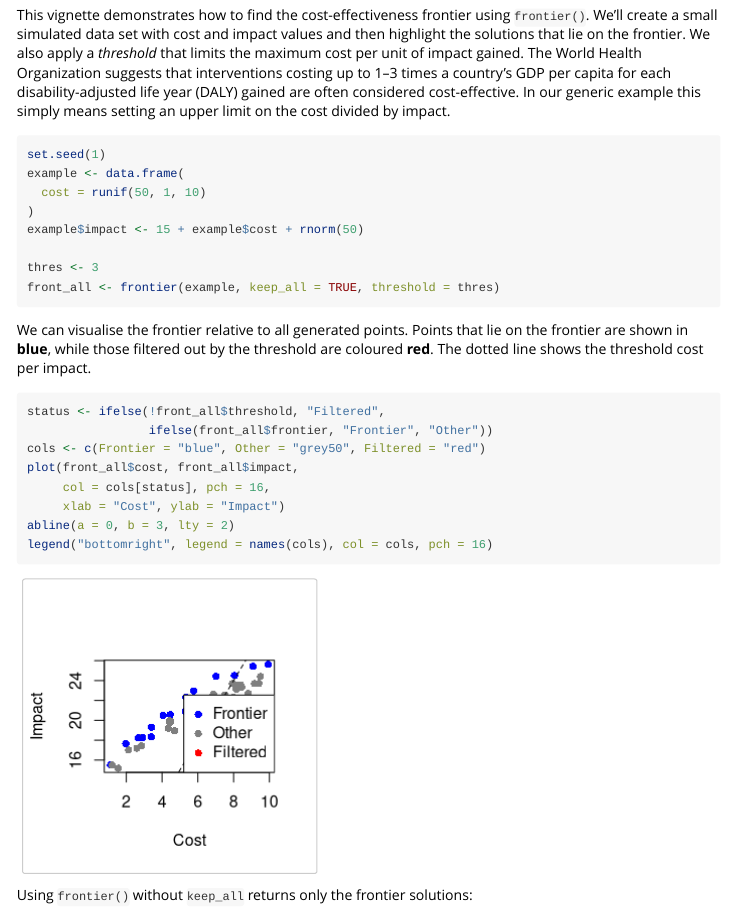
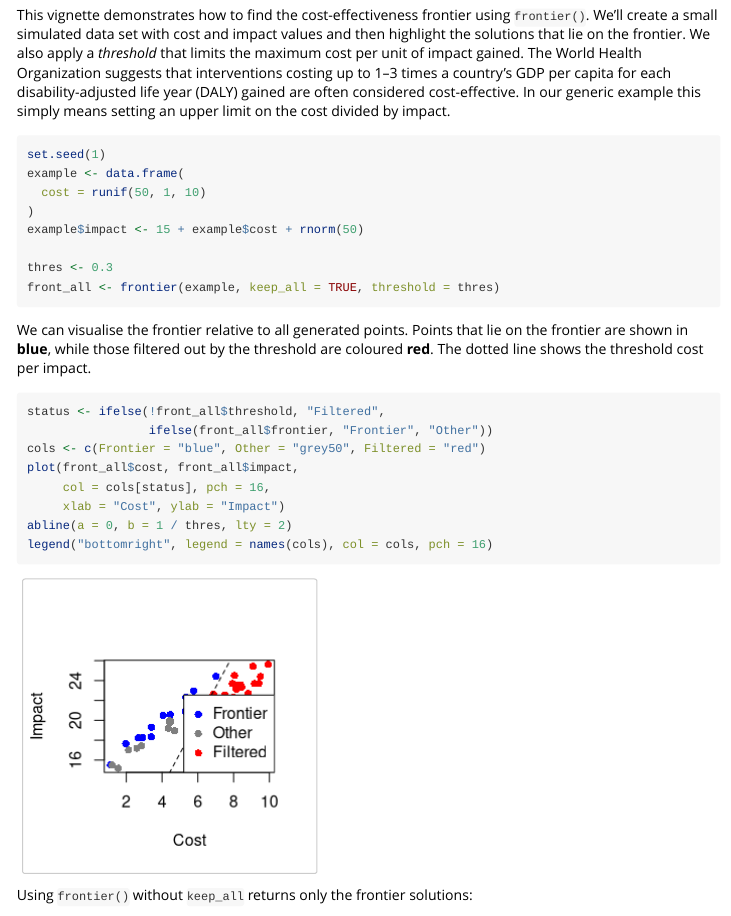
Before and after one commit to mrc-ide/om, an R Markdown document (vignettes/frontier.Rmd): the page in a window 1100 px wide, from 120 px down. Rendered offline with R 4.5, knitr and Pandoc, with nearby package versions.

Commit message:
Make frontier more intuitive in vingette

````diff
--- a/vignettes/frontier.Rmd
+++ b/vignettes/frontier.Rmd
@@ -34,7 +34,7 @@ example <- data.frame(
 )
 example$impact <- 15 + example$cost + rnorm(50)
 
-thres <- 3
+thres <- 0.3
 front_all <- frontier(example, keep_all = TRUE, threshold = thres)
 ```
 
@@ -50,7 +50,7 @@ cols <- c(Frontier = "blue", Other = "grey50", Filtered = "red")
 plot(front_all$cost, front_all$impact,
      col = cols[status], pch = 16,
      xlab = "Cost", ylab = "Impact")
-abline(a = 0, b = 3, lty = 2)
+abline(a = 0, b = 1 / thres, lty = 2)
 legend("bottomright", legend = names(cols), col = cols, pch = 16)
 ```
 
````
